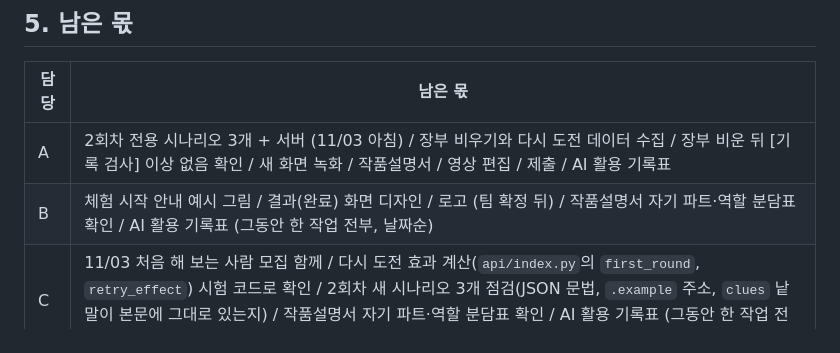
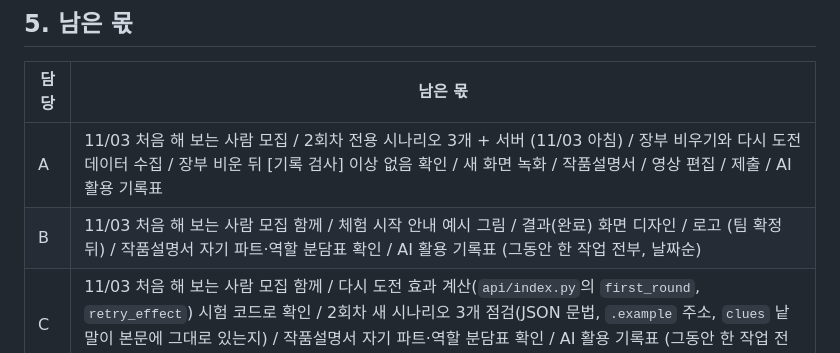
Before and after one commit to mandoo-roid/CatchPhish, a Markdown page: docs/AI_인수인계.md, the part around the change. GitHub-like rendering.

Commit message:
[A] 남은 몫 수정

```diff
--- a/docs/AI_인수인계.md
+++ b/docs/AI_인수인계.md
@@ -185,8 +185,8 @@ docs/
 
 | 담당 | 남은 몫 |
 |---|---|
-| A | 2회차 전용 시나리오 3개 + 서버 (11/03 아침) / 장부 비우기와 다시 도전 데이터 수집 /  장부 비운 뒤 [기록 검사] 이상 없음 확인 / 새 화면 녹화 / 작품설명서 / 영상 편집 / 제출 / AI 활용 기록표 |
-| B | 체험 시작 안내 예시 그림 / 결과(완료) 화면 디자인 / 로고 (팀 확정 뒤) / 작품설명서 자기 파트·역할 분담표 확인 / AI 활용 기록표 (그동안 한 작업 전부, 날짜순) |
+| A | 11/03 처음 해 보는 사람 모집 / 2회차 전용 시나리오 3개 + 서버 (11/03 아침) / 장부 비우기와 다시 도전 데이터 수집 /  장부 비운 뒤 [기록 검사] 이상 없음 확인 / 새 화면 녹화 / 작품설명서 / 영상 편집 / 제출 / AI 활용 기록표 |
+| B | 11/03 처음 해 보는 사람 모집 함께 / 체험 시작 안내 예시 그림 / 결과(완료) 화면 디자인 / 로고 (팀 확정 뒤) / 작품설명서 자기 파트·역할 분담표 확인 / AI 활용 기록표 (그동안 한 작업 전부, 날짜순) |
 | C | 11/03 처음 해 보는 사람 모집 함께 / 다시 도전 효과 계산(`api/index.py`의 `first_round`, `retry_effect`) 시험 코드로 확인 / 2회차 새 시나리오 3개 점검(JSON 문법, `.example` 주소, `clues` 낱말이 본문에 그대로 있는지) / 작품설명서 자기 파트·역할 분담표 확인 / AI 활용 기록표 (그동안 한 작업 전부, 날짜순) |
 
 자세한 체크리스트는 `docs/할일_및_개선사항.md`.
```
